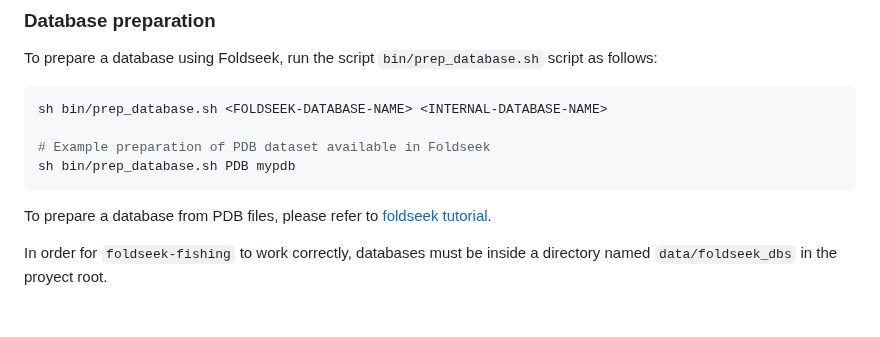
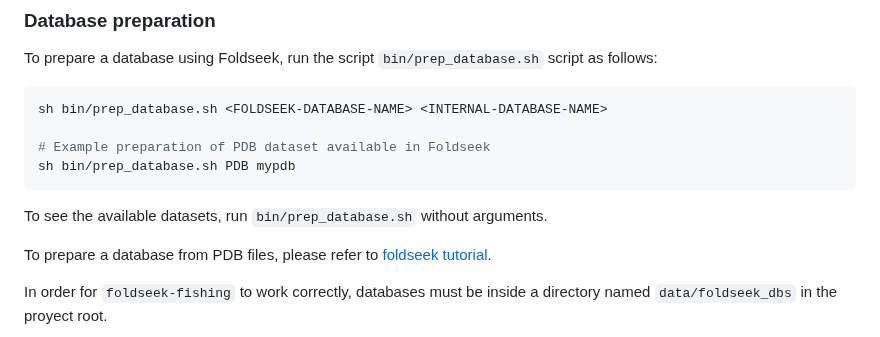
Before and after one commit to cvigilv/ResidueFisher, a Markdown page: README.md, the part around the change. GitHub-like rendering; blank space fills up the shorter version.

Commit message:
docs: add notice to see all available foldseek dbs

````diff
--- a/README.md
+++ b/README.md
@@ -40,6 +40,7 @@ sh bin/prep_database.sh <FOLDSEEK-DATABASE-NAME> <INTERNAL-DATABASE-NAME>
 # Example preparation of PDB dataset available in Foldseek
 sh bin/prep_database.sh PDB mypdb
 ```
+To see the available datasets, run `bin/prep_database.sh` without arguments.
 
 To prepare a database from PDB files, please refer to [foldseek tutorial](https://github.com/steineggerlab/foldseek#databases).
 
````
